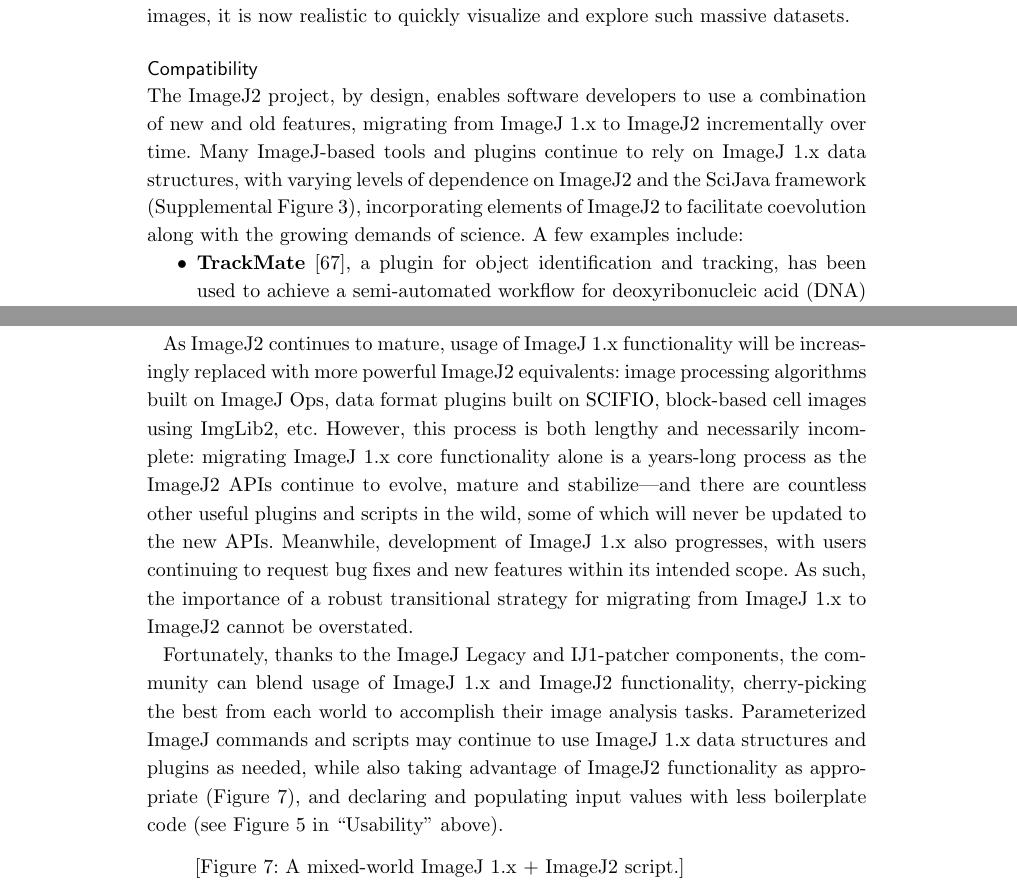
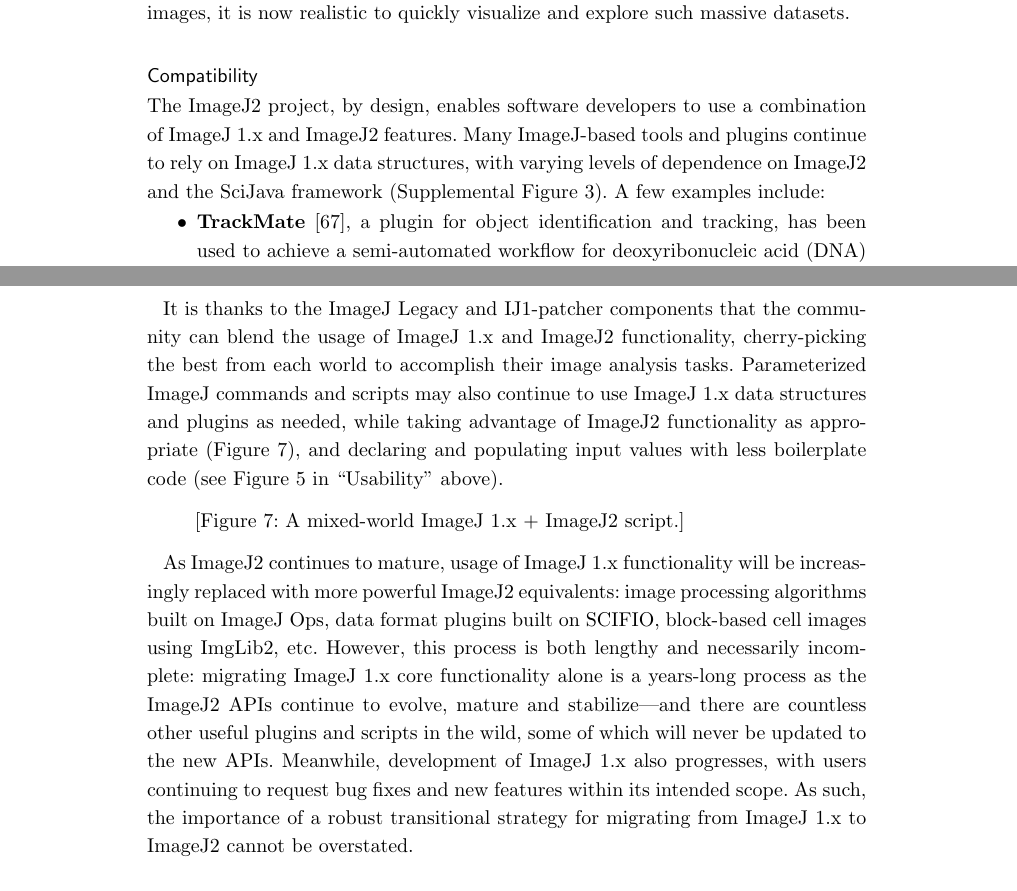
Before and after one commit to imagej/imagej2-manuscript-2017, a LaTeX document (imagej2.tex): two parts of pages 26 and 27 of 39, joined at a grey line, cut so that both start at the same text. Compiled offline with pdfLaTeX.

Commit message:
Modify wording in Compatibility section

```diff
--- a/imagej2.tex
+++ b/imagej2.tex
@@ -1768,12 +1768,10 @@
 
 \subsection*{Compatibility}
 The ImageJ2 project, by design, enables software developers to use a
-combination of new and old features, migrating from ImageJ 1.x to ImageJ2
-incrementally over time. Many ImageJ-based tools and plugins continue to rely
-on ImageJ 1.x data structures, with varying levels of dependence on ImageJ2 and
-the SciJava framework (Supplemental Figure 3), incorporating elements of
-ImageJ2 to facilitate coevolution along with the growing demands of science. A
-few examples include:
+combination of ImageJ 1.x and ImageJ2 features. Many ImageJ-based tools and
+plugins continue to rely on ImageJ 1.x data structures, with varying levels of
+dependence on ImageJ2 and the SciJava framework (Supplemental Figure 3). A few
+examples include:
 
 \begin{itemize}
   \item \textbf{TrackMate} \cite{trackmate}, a plugin for object
@@ -1807,6 +1805,18 @@
     regulator of Rac1-dependent signaling \cite{science_sholl_3}.
 \end{itemize}
 
+It is thanks to the ImageJ Legacy and IJ1-patcher components that the community
+can blend the usage of ImageJ 1.x and ImageJ2 functionality, cherry-picking the
+best from each world to accomplish their image analysis tasks. Parameterized
+ImageJ commands and scripts may also continue to use ImageJ 1.x data structures
+and plugins as needed, while taking advantage of ImageJ2 functionality as
+appropriate (Figure 7), and declaring and populating input values with less
+boilerplate code (see Figure 5 in ``Usability'' above).
+
+\begin{quote}
+[Figure 7: A mixed-world ImageJ 1.x + ImageJ2 script.]
+\end{quote}
+
 As ImageJ2 continues to mature, usage of ImageJ 1.x functionality will be
 increasingly replaced with more powerful ImageJ2 equivalents: image processing
 algorithms built on ImageJ Ops, data format plugins built on
@@ -1819,18 +1829,6 @@
 progresses, with users continuing to request bug fixes and new features within
 its intended scope. As such, the importance of a robust transitional strategy
 for migrating from ImageJ 1.x to ImageJ2 cannot be overstated.
-
-Fortunately, thanks to the ImageJ Legacy and IJ1-patcher components, the
-community can blend usage of ImageJ 1.x and ImageJ2 functionality,
-cherry-picking the best from each world to accomplish their image analysis
-tasks. Parameterized ImageJ commands and scripts may continue to use ImageJ 1.x
-data structures and plugins as needed, while also taking advantage of ImageJ2
-functionality as appropriate (Figure 7), and declaring and populating input
-values with less boilerplate code (see Figure 5 in ``Usability'' above).
-
-\begin{quote}
-[Figure 7: A mixed-world ImageJ 1.x + ImageJ2 script.]
-\end{quote}
 
 Although the development of ImageJ2 has necessitated re-implementation of
 ImageJ 1.x functionality, maintaining backwards compatibility with ImageJ 1.x
```
